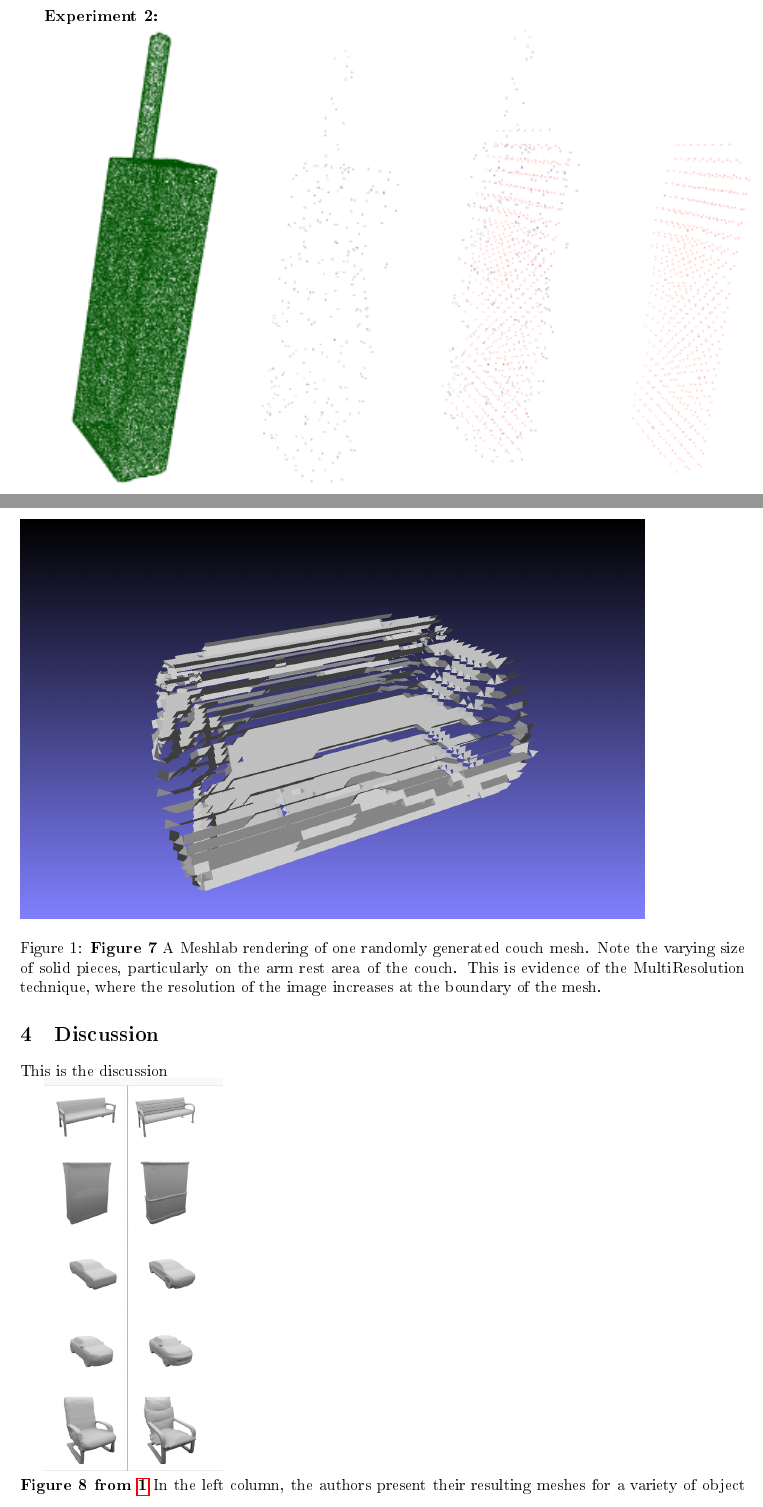
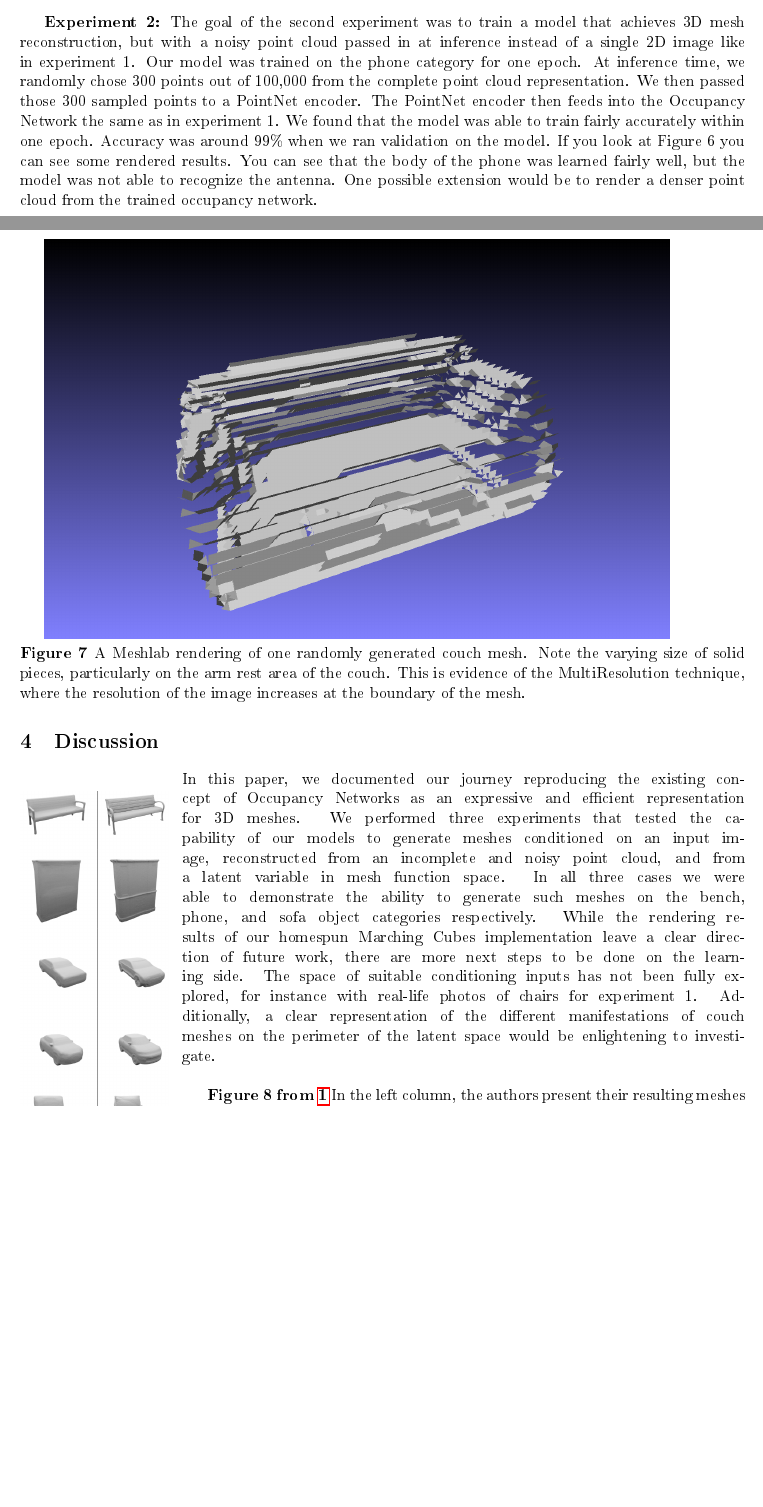
Before and after one commit to reggieag/nyu_occupancy_networks_project, a LaTeX document (report/report.tex): two parts of pages 5 and 6 of 7 before the commit and two parts of pages 5 and 7 of 8 after it, joined at a grey line, cut at the place of the change, the shorter picture padded with empty space. The pictures show the PDF file report/report.pdf that the author committed with the source.

Commit message:
finish report

```diff
--- a/report/report.tex
+++ b/report/report.tex
@@ -116,6 +118,7 @@
 \\
 
 \textbf{Experiment 2:}
+The goal of the second experiment was to train a model that achieves 3D mesh reconstruction, but with a noisy point cloud passed in at inference instead of a single 2D image like in experiment 1. Our model was trained on the phone category for one epoch. At inference time, we randomly chose 300 points out of 100,000 from the complete point cloud representation. We then passed those 300 sampled points to a PointNet encoder. The PointNet encoder then feeds into the Occupancy Network the same as in experiment 1. We found that the model was able to train fairly accurately within one epoch. Accuracy was around 99\% when we ran validation on the model. If you look at Figure 6 you can see some rendered results. You can see that the body of the phone was learned fairly well, but the model was not able to recognize the antenna. One possible extension would be to render a denser point cloud from the trained occupancy network.
 
 \includegraphics[scale=1.4]{phoneImages/compilation.png} \\
 \caption{\hypertarget{fig6}{\textbf{Figure 6}} Here we have 4 images showing respectively a) The ground truth point cloud of a phone from the data set. b) the incomplete point cloud input at inference time. c) the completed point cloud containing the predicted and provided coordinates. d) just the predicted points produced by the Point Completion network}\\
@@ -123,18 +126,20 @@
 \textbf{Experiment 3:} The goal of the second experiment was to learn a distribution over a latent embedding of the mesh category for unconditioned generation of 3d meshes and demonstrate the continuous nature of this distribution by interpolating in the latent space. \hyperlink{fig7}{Figure 7} depicts a couch mesh produced from a random z. From experiments during inference, we found the bounds of the z to indeed approach that in a distribution with standard deviation of 1. Given a z vector composed of values of magnitude 5 or greater, the network produced an empty grid. The probability threshold required more attention to here as compared to experiment 1. We needed to raise it in order to filter out couches with inflated bases. The gif posted on our Github page provides the best demonstration of our results.
 
 
-\begin{figure}[h!]
-  \includegraphics[scale=0.4]{./benchImages/couch.png}
-  \caption{\hypertarget{fig7}{\textbf{Figure 7}} A Meshlab rendering of one randomly generated couch mesh. Note the varying size of solid pieces, particularly on the arm rest area of the couch. This is evidence of the MultiResolution technique, where the resolution of the image increases at the boundary of the mesh. }
 
-\end{figure}
+\includegraphics[scale=0.4]{./benchImages/couch.png}\\
+\caption{\hypertarget{fig7}{\textbf{Figure 7}} A Meshlab rendering of one randomly generated couch mesh. Note the varying size of solid pieces, particularly on the arm rest area of the couch. This is evidence of the MultiResolution technique, where the resolution of the image increases at the boundary of the mesh. }
 
-\newpage
 \section{Discussion}
-This is the discussion
+\begin{wrapfigure}{l}{}
+\includegraphics[scale=0.4]{./benchImages/groundTruth.png}
+\end{wrapfigure}
 
-\includegraphics[scale=0.4]{./benchImages/groundTruth.png} \\
-\caption{\textbf{Figure 8 from \hyperlink{ref1}{1}} In the left column, the authors present their resulting meshes for a variety of object classes, and on the right column is the respective ground truth mesh. }
+In this paper, we documented our journey reproducing the existing concept of Occupancy Networks as an expressive and efficient representation for 3D meshes. We performed three experiments that tested the capability of our models to generate meshes conditioned on an input image, reconstructed from an incomplete and noisy point cloud, and from a latent variable in mesh function space. In all three cases we were able to demonstrate the ability to generate such meshes on the bench, phone, and sofa object categories respectively. While the rendering results of our homespun Marching Cubes implementation leave a clear direction of future work, there are more next steps to be done on the learning side. The space of suitable conditioning inputs has not been fully explored, for instance with real-life photos of chairs for experiment 1. Additionally, a clear representation of the different manifestations of couch meshes on the perimeter of the latent space would be enlightening to investigate. \\
+
+\textbf{Figure 8 from \hyperlink{ref1}{1}} In the left column, the authors present their resulting meshes for a variety of object classes, and on the right column is the respective ground truth mesh.
+
+\clearpage
 
 \section{References}
 \begin{enumerate*}
```
Also changed, not shown: report/benchImages/groundTruth.png, report/report.pdf, report/report.tex (11 more changed lines), 1 other file.
